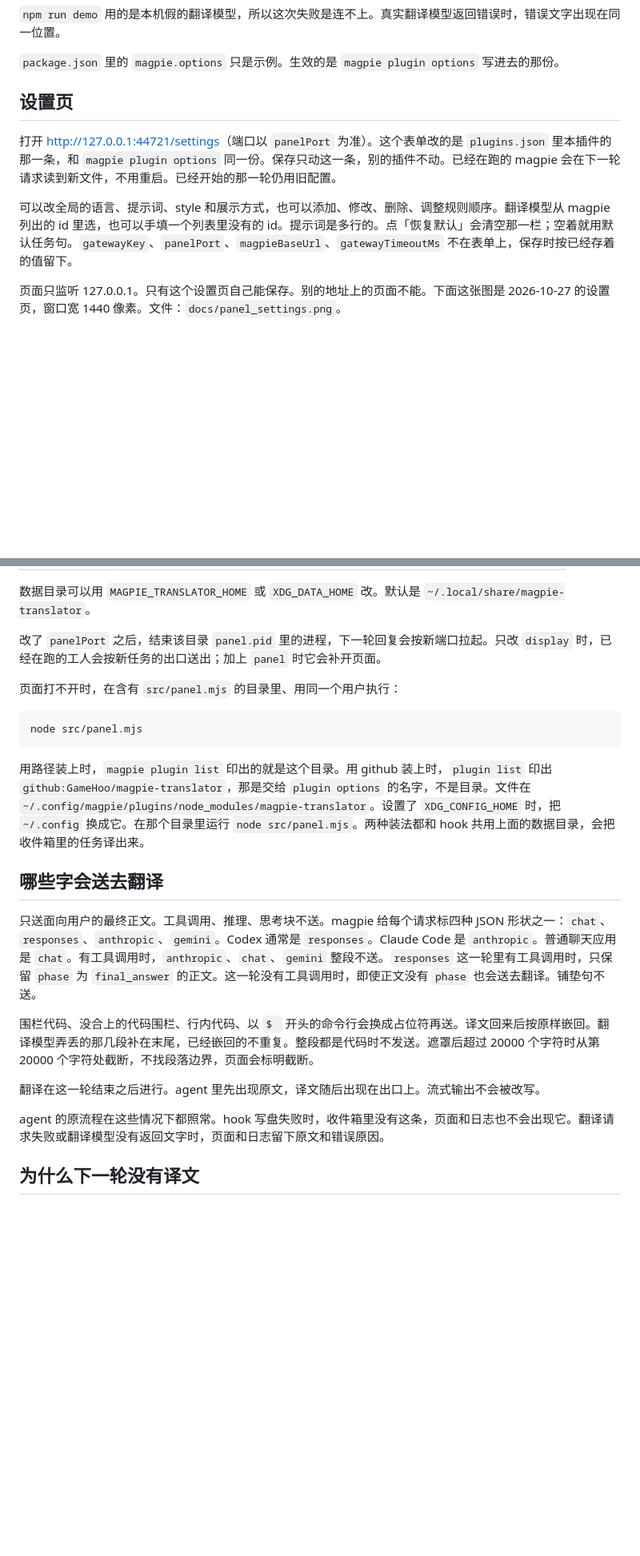
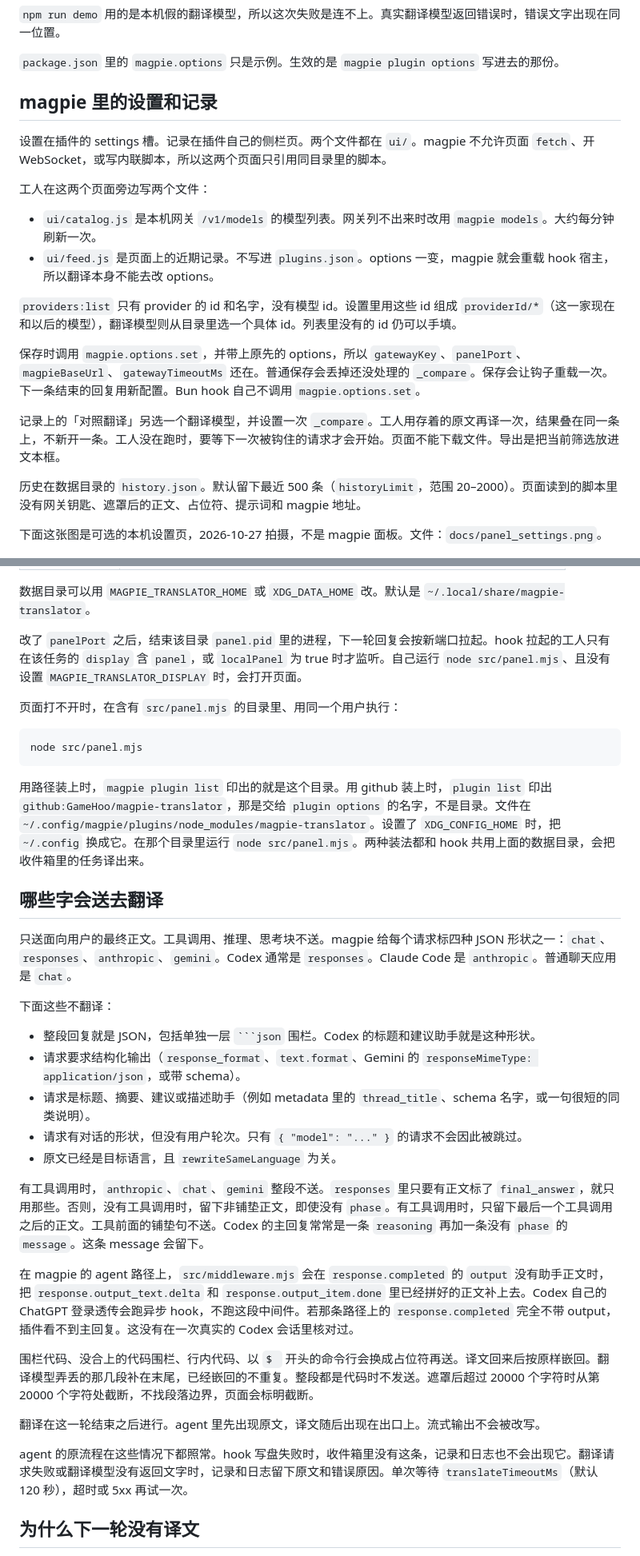
Before and after one commit to GameHoo/magpie-translator, a Markdown page: README.zh-CN.md, 2 parts joined by grey strips. Shown at 80% size. Rendered like a GitHub page; blank space fills up the shorter version.

Commit message:
Document the in-magpie pages in the Chinese README.

````diff
--- a/README.zh-CN.md
+++ b/README.zh-CN.md
@@ -66,13 +72,24 @@ English: [README.md](README.md). Design notes and the checks that were run: [doc
 
 `package.json` 里的 `magpie.options` 只是示例。生效的是 `magpie plugin options` 写进去的那份。
 
-## 设置页
+## magpie 里的设置和记录
 
-打开 <http://127.0.0.1:44721/settings>（端口以 `panelPort` 为准）。这个表单改的是 `plugins.json` 里本插件的那一条，和 `magpie plugin options` 同一份。保存只动这一条，别的插件不动。已经在跑的 magpie 会在下一轮请求读到新文件，不用重启。已经开始的那一轮仍用旧配置。
+设置在插件的 settings 槽。记录在插件自己的侧栏页。两个文件都在 `ui/`。magpie 不允许页面 `fetch`、开 WebSocket，或写内联脚本，所以这两个页面只引用同目录里的脚本。
 
-可以改全局的语言、提示词、style 和展示方式，也可以添加、修改、删除、调整规则顺序。翻译模型从 magpie 列出的 id 里选，也可以手填一个列表里没有的 id。提示词是多行的。点「恢复默认」会清空那一栏；空着就用默认任务句。`gatewayKey`、`panelPort`、`magpieBaseUrl`、`gatewayTimeoutMs` 不在表单上，保存时按已经存着的值留下。
+工人在这两个页面旁边写两个文件：
 
-页面只监听 127.0.0.1。只有这个设置页自己能保存。别的地址上的页面不能。下面这张图是 2026-10-27 的设置页，窗口宽 1440 像素。文件：`docs/panel_settings.png`。
+- `ui/catalog.js` 是本机网关 `/v1/models` 的模型列表。网关列不出来时改用 `magpie models`。大约每分钟刷新一次。
+- `ui/feed.js` 是页面上的近期记录。不写进 `plugins.json`。options 一变，magpie 就会重载 hook 宿主，所以翻译本身不能去改 options。
+
+`providers:list` 只有 provider 的 id 和名字，没有模型 id。设置里用这些 id 组成 `providerId/*`（这一家现在和以后的模型），翻译模型则从目录里选一个具体 id。列表里没有的 id 仍可以手填。
+
+保存时调用 `magpie.options.set`，并带上原先的 options，所以 `gatewayKey`、`panelPort`、`magpieBaseUrl`、`gatewayTimeoutMs` 还在。普通保存会丢掉还没处理的 `_compare`。保存会让钩子重载一次。下一条结束的回复用新配置。Bun hook 自己不调用 `magpie.options.set`。
+
+记录上的「对照翻译」另选一个翻译模型，并设置一次 `_compare`。工人用存着的原文再译一次，结果叠在同一条上，不新开一条。工人没在跑时，要等下一次被钩住的请求才会开始。页面不能下载文件。导出是把当前筛选放进文本框。
+
+历史在数据目录的 `history.json`。默认留下最近 500 条（`historyLimit`，范围 20–2000）。页面读到的脚本里没有网关钥匙、遮罩后的正文、占位符、提示词和 magpie 地址。
+
+下面这张图是可选的本机设置页，2026-10-27 拍摄，不是 magpie 面板。文件：`docs/panel_settings.png`。
 
 ![设置页。全局语言是 English，提示词里有 {language}，两条规则分别写了翻译模型、模型匹配和单独的目标语言。](docs/panel_settings.png)
 
@@ -130,7 +153,7 @@ English: [README.md](README.md). Design notes and the checks that were run: [doc
 
 数据目录可以用 `MAGPIE_TRANSLATOR_HOME` 或 `XDG_DATA_HOME` 改。默认是 `~/.local/share/magpie-translator`。
 
-改了 `panelPort` 之后，结束该目录 `panel.pid` 里的进程，下一轮回复会按新端口拉起。只改 `display` 时，已经在跑的工人会按新任务的出口送出；加上 `panel` 时它会补开页面。
+改了 `panelPort` 之后，结束该目录 `panel.pid` 里的进程，下一轮回复会按新端口拉起。hook 拉起的工人只有在该任务的 `display` 含 `panel`，或 `localPanel` 为 true 时才监听。自己运行 `node src/panel.mjs`、且没有设置 `MAGPIE_TRANSLATOR_DISPLAY` 时，会打开页面。
 
 页面打不开时，在含有 `src/panel.mjs` 的目录里、用同一个用户执行：
 
@@ -142,13 +165,25 @@ node src/panel.mjs
 
 ## 哪些字会送去翻译
 
-只送面向用户的最终正文。工具调用、推理、思考块不送。magpie 给每个请求标四种 JSON 形状之一：`chat`、`responses`、`anthropic`、`gemini`。Codex 通常是 `responses`。Claude Code 是 `anthropic`。普通聊天应用是 `chat`。有工具调用时，`anthropic`、`chat`、`gemini` 整段不送。`responses` 这一轮里有工具调用时，只保留 `phase` 为 `final_answer` 的正文。这一轮没有工具调用时，即使正文没有 `phase` 也会送去翻译。铺垫句不送。
+只送面向用户的最终正文。工具调用、推理、思考块不送。magpie 给每个请求标四种 JSON 形状之一：`chat`、`responses`、`anthropic`、`gemini`。Codex 通常是 `responses`。Claude Code 是 `anthropic`。普通聊天应用是 `chat`。
+
+下面这些不翻译：
+
+- 整段回复就是 JSON，包括单独一层 ` ```json ` 围栏。Codex 的标题和建议助手就是这种形状。
+- 请求要求结构化输出（`response_format`、`text.format`、Gemini 的 `responseMimeType: application/json`，或带 schema）。
+- 请求是标题、摘要、建议或描述助手（例如 metadata 里的 `thread_title`、schema 名字，或一句很短的同类说明）。
+- 请求有对话的形状，但没有用户轮次。只有 `{ "model": "..." }` 的请求不会因此被跳过。
+- 原文已经是目标语言，且 `rewriteSameLanguage` 为关。
+
+有工具调用时，`anthropic`、`chat`、`gemini` 整段不送。`responses` 里只要有正文标了 `final_answer`，就只用那些。否则，没有工具调用时，留下非铺垫正文，即使没有 `phase`。有工具调用时，只留下最后一个工具调用之后的正文。工具前面的铺垫句不送。Codex 的主回复常常是一条 `reasoning` 再加一条没有 `phase` 的 `message`。这条 message 会留下。
+
+在 magpie 的 agent 路径上，`src/middleware.mjs` 会在 `response.completed` 的 `output` 没有助手正文时，把 `response.output_text.delta` 和 `response.output_item.done` 里已经拼好的正文补上去。Codex 自己的 ChatGPT 登录透传会跑异步 hook，不跑这段中间件。若那条路径上的 `response.completed` 完全不带 output，插件看不到主回复。这没有在一次真实的 Codex 会话里核对过。
 
 围栏代码、没合上的代码围栏、行内代码、以 `$ ` 开头的命令行会换成占位符再送。译文回来后按原样嵌回。翻译模型弄丢的那几段补在末尾，已经嵌回的不重复。整段都是代码时不发送。遮罩后超过 20000 个字符时从第 20000 个字符处截断，不找段落边界，页面会标明截断。
 
 翻译在这一轮结束之后进行。agent 里先出现原文，译文随后出现在出口上。流式输出不会被改写。
 
-agent 的原流程在这些情况下都照常。hook 写盘失败时，收件箱里没有这条，页面和日志也不会出现它。翻译请求失败或翻译模型没有返回文字时，页面和日志留下原文和错误原因。
+agent 的原流程在这些情况下都照常。hook 写盘失败时，收件箱里没有这条，记录和日志也不会出现它。翻译请求失败或翻译模型没有返回文字时，记录和日志留下原文和错误原因。单次等待 `translateTimeoutMs`（默认 120 秒），超时或 5xx 再试一次。
 
 ## 为什么下一轮没有译文
 
````
Also changed, not shown: other parts of README.zh-CN.md (+21 -9 lines).
